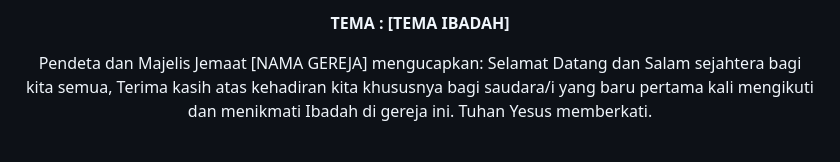
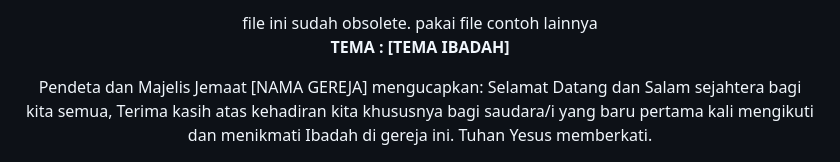
Before and after one commit to slickers/warta-online-pub, a Markdown page: markdown/20250518.md, the part around the change. Drawn GitHub-style.

```diff
--- a/markdown/20250518.md
+++ b/markdown/20250518.md
@@ -1,4 +1,5 @@
 <div align="center">
+file ini sudah obsolete. pakai file contoh lainnya
 
 **TEMA : [TEMA IBADAH]**
 
```
